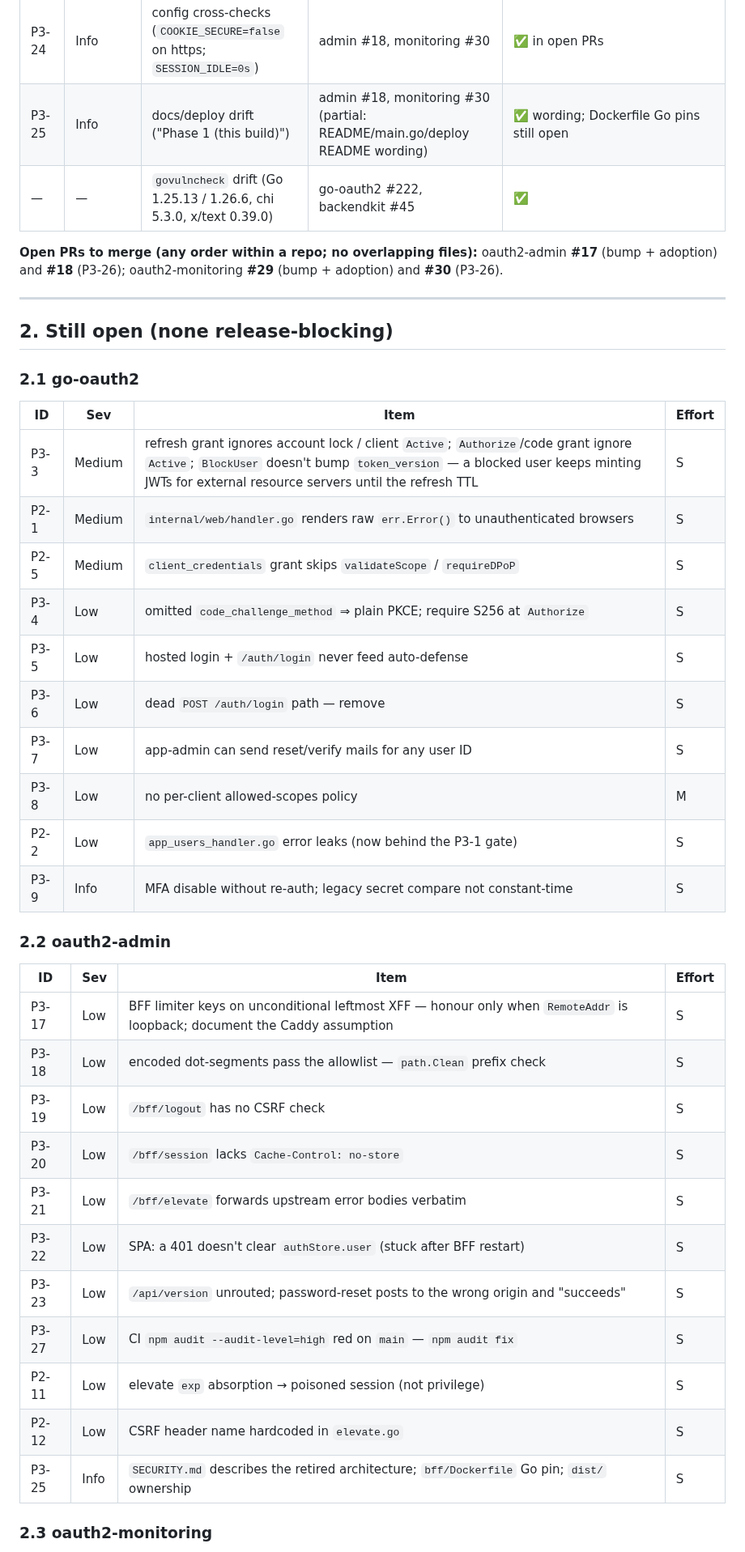
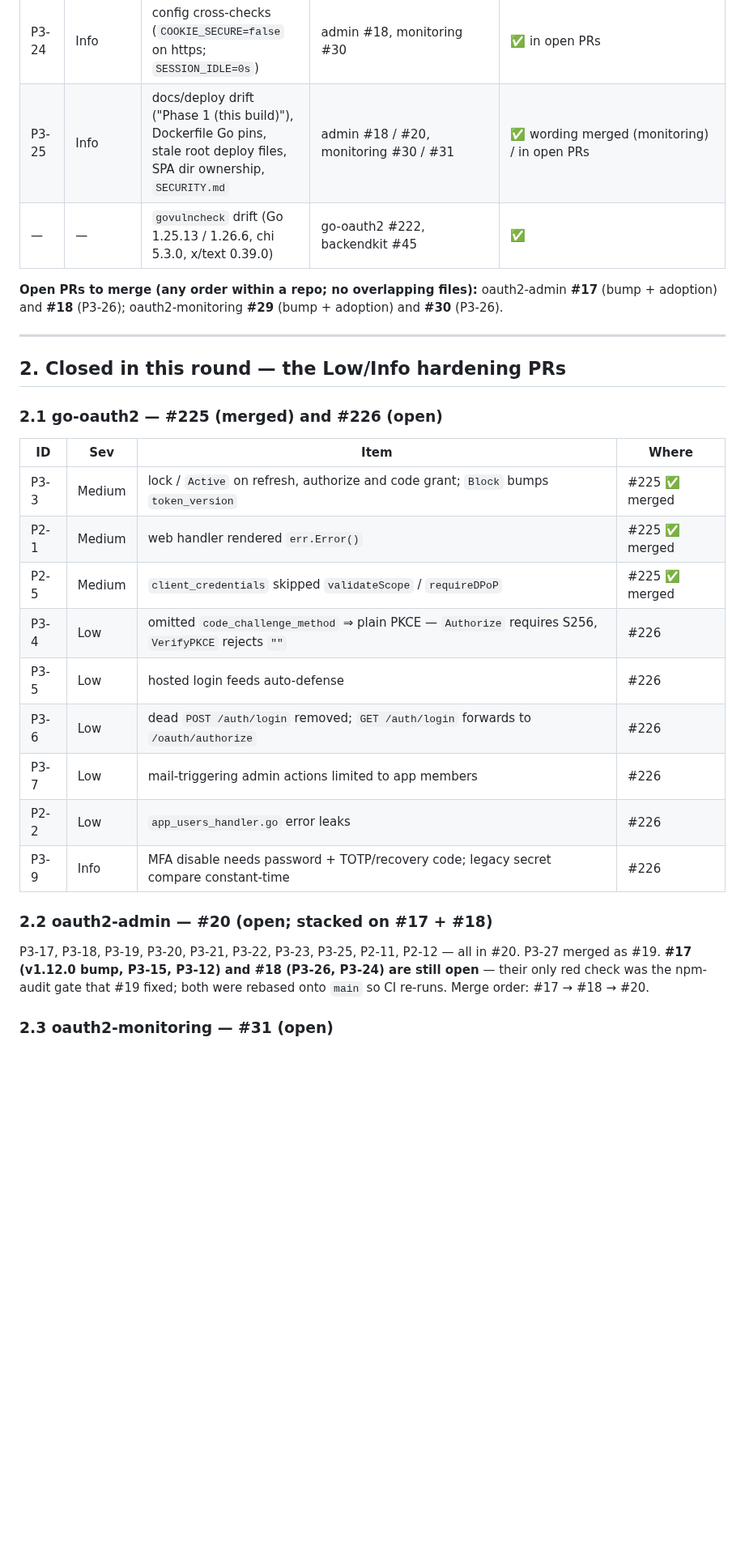
Before and after one commit to ovander/go-oauth2, a Markdown page: docs/CR-socrate-suite-remediation-plan.md, the part around one of its changes. Shown at 81% size. Drawn GitHub-style; blank space fills up the shorter version.

```diff
--- a/docs/CR-socrate-suite-remediation-plan.md
+++ b/docs/CR-socrate-suite-remediation-plan.md
@@ -56,7 +60,7 @@ regressions.
 | **P3-15** | Medium | pending login not bound to the browser (login CSRF / account swap), both consoles | backendkit #45 (`LoginBinding`); admin #17, monitoring #29 | ✅ tagged; adoption in open PRs, with negative tests |
 | P3-16 | Low/Med | BFF forwarded `X-Real-IP` / `True-Client-IP` / `Forwarded` upstream | backendkit #45 (`NewSingleHostProxy` Director) | ✅ inherited by both consoles via the bump |
 | P3-24 | Info | config cross-checks (`COOKIE_SECURE=false` on https; `SESSION_IDLE=0s`) | admin #18, monitoring #30 | ✅ in open PRs |
-| P3-25 | Info | docs/deploy drift ("Phase 1 (this build)") | admin #18, monitoring #30 (partial: README/main.go/deploy README wording) | ✅ wording; Dockerfile Go pins still open |
+| P3-25 | Info | docs/deploy drift ("Phase 1 (this build)"), Dockerfile Go pins, stale root deploy files, SPA dir ownership, `SECURITY.md` | admin #18 / #20, monitoring #30 / #31 | ✅ wording merged (monitoring) / in open PRs |
 | — | — | `govulncheck` drift (Go 1.25.13 / 1.26.6, chi 5.3.0, x/text 0.39.0) | go-oauth2 #222, backendkit #45 | ✅ |
 
 **Open PRs to merge (any order within a repo; no overlapping files):**
@@ -65,38 +69,29 @@ oauth2-admin **#17** (bump + adoption) and **#18** (P3-26); oauth2-monitoring
 
 ---
 
-## 2. Still open (none release-blocking)
+## 2. Closed in this round — the Low/Info hardening PRs
 
-### 2.1 go-oauth2
+### 2.1 go-oauth2 — #225 (merged) and #226 (open)
 
-| ID | Sev | Item | Effort |
+| ID | Sev | Item | Where |
 |---|---|---|---|
-| P3-3 | Medium | refresh grant ignores account lock / client `Active`; `Authorize`/code grant ignore `Active`; `BlockUser` doesn't bump `token_version` — a blocked user keeps minting JWTs for external resource servers until the refresh TTL | S |
-| P2-1 | Medium | `internal/web/handler.go` renders raw `err.Error()` to unauthenticated browsers | S |
-| P2-5 | Medium | `client_credentials` grant skips `validateScope` / `requireDPoP` | S |
-| P3-4 | Low | omitted `code_challenge_method` ⇒ plain PKCE; require S256 at `Authorize` | S |
-| P3-5 | Low | hosted login + `/auth/login` never feed auto-defense | S |
-| P3-6 | Low | dead `POST /auth/login` path — remove | S |
-| P3-7 | Low | app-admin can send reset/verify mails for any user ID | S |
-| P3-8 | Low | no per-client allowed-scopes policy | M |
-| P2-2 | Low | `app_users_handler.go` error leaks (now behind the P3-1 gate) | S |
-| P3-9 | Info | MFA disable without re-auth; legacy secret compare not constant-time | S |
+| P3-3 | Medium | lock / `Active` on refresh, authorize and code grant; `Block` bumps `token_version` | #225 ✅ merged |
+| P2-1 | Medium | web handler rendered `err.Error()` | #225 ✅ merged |
+| P2-5 | Medium | `client_credentials` skipped `validateScope` / `requireDPoP` | #225 ✅ merged |
+| P3-4 | Low | omitted `code_challenge_method` ⇒ plain PKCE — `Authorize` requires S256, `VerifyPKCE` rejects `""` | #226 |
+| P3-5 | Low | hosted login feeds auto-defense | #226 |
+| P3-6 | Low | dead `POST /auth/login` removed; `GET /auth/login` forwards to `/oauth/authorize` | #226 |
+| P3-7 | Low | mail-triggering admin actions limited to app members | #226 |
+| P2-2 | Low | `app_users_handler.go` error leaks | #226 |
+| P3-9 | Info | MFA disable needs password + TOTP/recovery code; legacy secret compare constant-time | #226 |
 
-### 2.2 oauth2-admin
+### 2.2 oauth2-admin — #20 (open; stacked on #17 + #18)
 
-| ID | Sev | Item | Effort |
-|---|---|---|---|
-| P3-17 | Low | BFF limiter keys on unconditional leftmost XFF — honour only when `RemoteAddr` is loopback; document the Caddy assumption | S |
-| P3-18 | Low | encoded dot-segments pass the allowlist — `path.Clean` prefix check | S |
-| P3-19 | Low | `/bff/logout` has no CSRF check | S |
-| P3-20 | Low | `/bff/session` lacks `Cache-Control: no-store` | S |
-| P3-21 | Low | `/bff/elevate` forwards upstream error bodies verbatim | S |
-| P3-22 | Low | SPA: a 401 doesn't clear `authStore.user` (stuck after BFF restart) | S |
-| P3-23 | Low | `/api/version` unrouted; password-reset posts to the wrong origin and "succeeds" | S |
-| P3-27 | Low | CI `npm audit --audit-level=high` red on `main` — `npm audit fix` | S |
-| P2-11 | Low | elevate `exp` absorption → poisoned session (not privilege) | S |
-| P2-12 | Low | CSRF header name hardcoded in `elevate.go` | S |
-| P3-25 | Info | `SECURITY.md` describes the retired architecture; `bff/Dockerfile` Go pin; `dist/` ownership | S |
+P3-17, P3-18, P3-19, P3-20, P3-21, P3-22, P3-23, P3-25, P2-11, P2-12 — all in
+#20. P3-27 merged as #19. **#17 (v1.12.0 bump, P3-15, P3-12) and #18 (P3-26,
+P3-24) are still open** — their only red check was the npm-audit gate that #19
+fixed; both were rebased onto `main` so CI re-runs. Merge order: #17 → #18 →
+#20.
 
-### 2.3 oauth2-monitoring
+### 2.3 oauth2-monitoring — #31 (open)
 
```
Also changed, not shown: other parts of docs/CR-socrate-suite-remediation-plan.md (+89 -37 lines).
